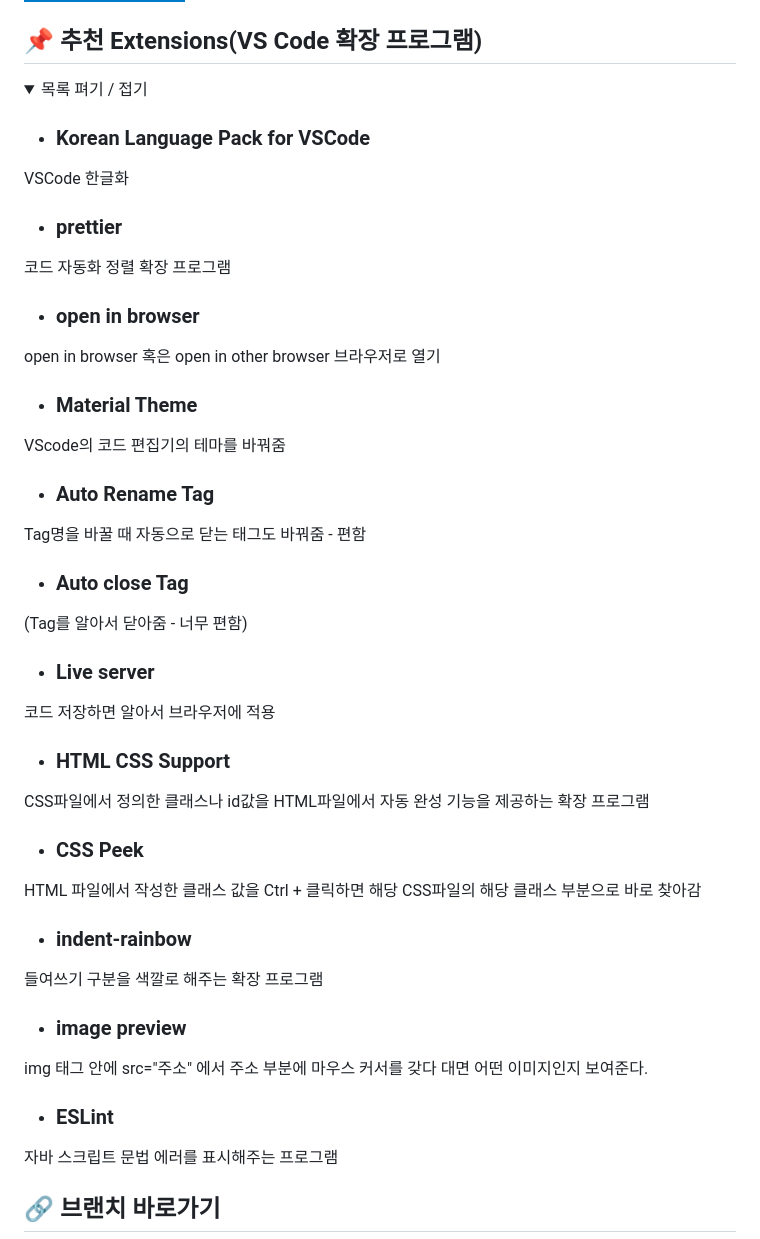
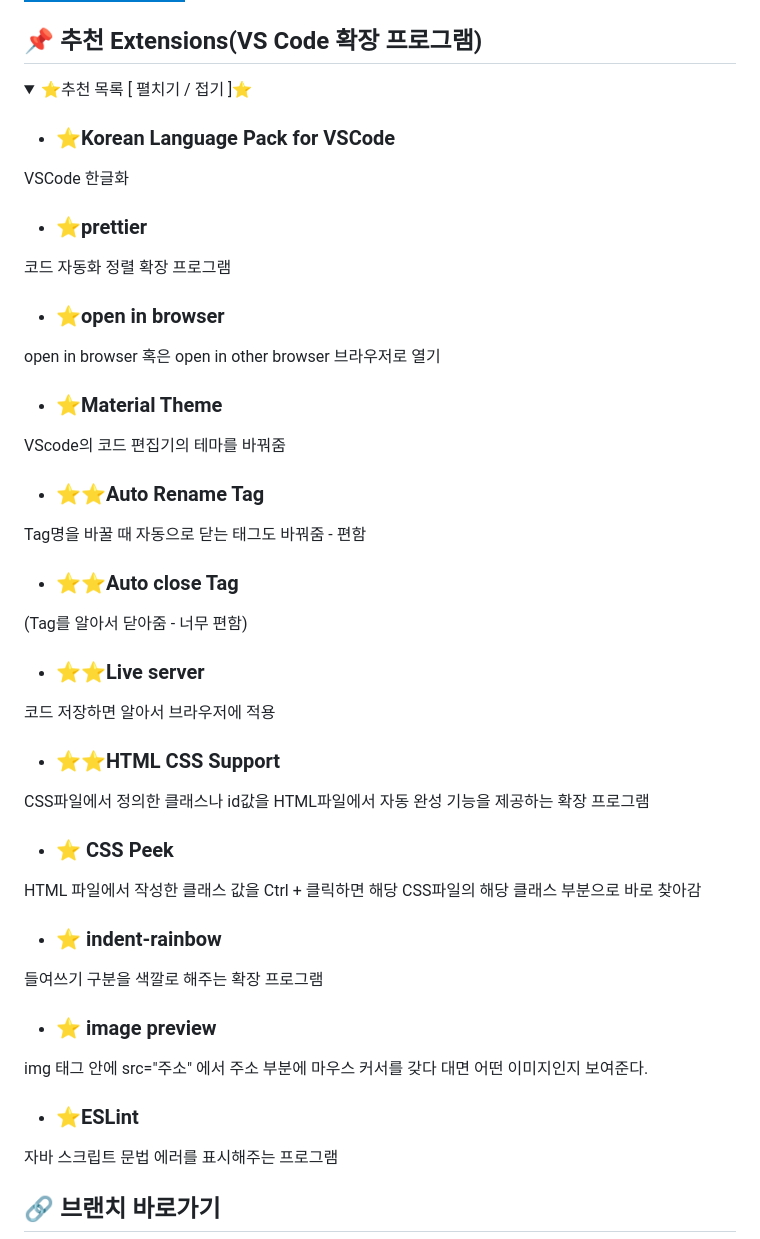
Before and after one commit to Employment-Study/HTML-CSS-Javascript_STUDY, a Markdown page: README.md, the part around the change. GitHub-like rendering; folded sections open; badges without logos.

```diff
--- a/README.md
+++ b/README.md
@@ -7,31 +7,31 @@
 
 ## 📌 추천 Extensions(VS Code 확장 프로그램)
 <details>
-  <summary>목록 펴기 / 접기</summary>
+  <summary> ⭐추천 목록 [ 펼치기 / 접기 ]⭐</summary>
 
-- ### Korean Language Pack for VSCode
+- ### ⭐Korean Language Pack for VSCode
 VSCode 한글화
-- ### prettier
+- ### ⭐prettier
 코드 자동화 정렬 확장 프로그램
-- ### open in browser
+- ### ⭐open in browser
 open in browser 혹은  open in other browser 브라우저로 열기
-- ### Material Theme
+- ### ⭐Material Theme
 VScode의 코드 편집기의 테마를 바꿔줌
-- ### Auto Rename Tag
+- ### ⭐⭐Auto Rename Tag
 Tag명을 바꿀 때 자동으로 닫는 태그도 바꿔줌 - 편함
-- ### Auto close Tag
+- ### ⭐⭐Auto close Tag
 (Tag를 알아서 닫아줌 - 너무 편함)
-- ### Live server
+- ### ⭐⭐Live server
 코드 저장하면 알아서 브라우저에 적용
-- ### HTML CSS Support
+- ### ⭐⭐HTML CSS Support
 CSS파일에서 정의한 클래스나 id값을 HTML파일에서 자동 완성 기능을 제공하는 확장 프로그램
-- ### CSS Peek
+- ### ⭐ CSS Peek
 HTML 파일에서 작성한 클래스 값을 Ctrl + 클릭하면 해당 CSS파일의 해당 클래스 부분으로 바로 찾아감
-- ### indent-rainbow
+- ### ⭐ indent-rainbow
 들여쓰기 구분을 색깔로 해주는 확장 프로그램
-- ### image preview
+- ### ⭐ image preview
 img 태그 안에 src="주소" 에서 주소 부분에 마우스 커서를 갖다 대면 어떤 이미지인지 보여준다.
-- ### ESLint
+- ### ⭐ESLint
 자바 스크립트 문법 에러를 표시해주는 프로그램
 
 </details>
```
